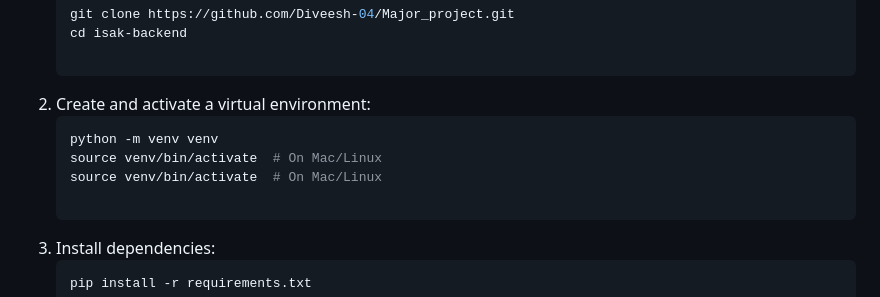
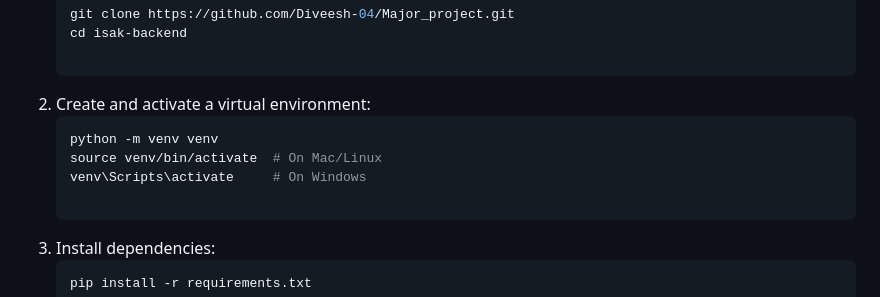
Before and after one commit to Diveesh-04/Major_project, a Markdown page: README.md, the part around the change. Drawn GitHub-style.

Commit message:
Isak's README.md

````diff
--- a/README.md
+++ b/README.md
@@ -39,7 +39,7 @@ The platform includes robust user authentication, product management, order proc
    ```bash
    python -m venv venv
    source venv/bin/activate  # On Mac/Linux
-   source venv/bin/activate  # On Mac/Linux
+   venv\Scripts\activate     # On Windows
 
 3. Install dependencies:
    ```bash
````
